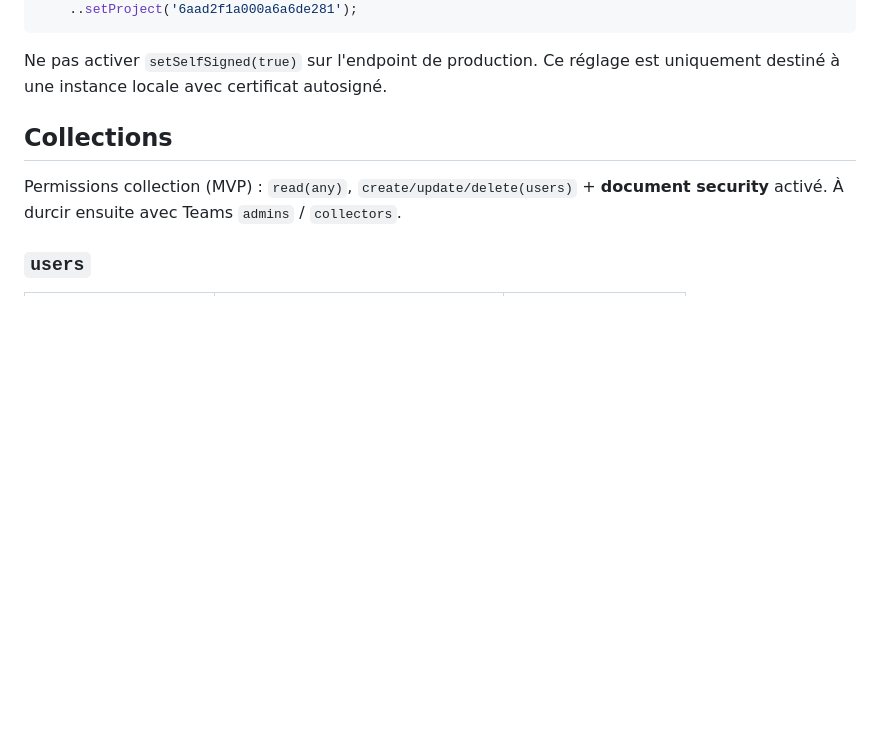
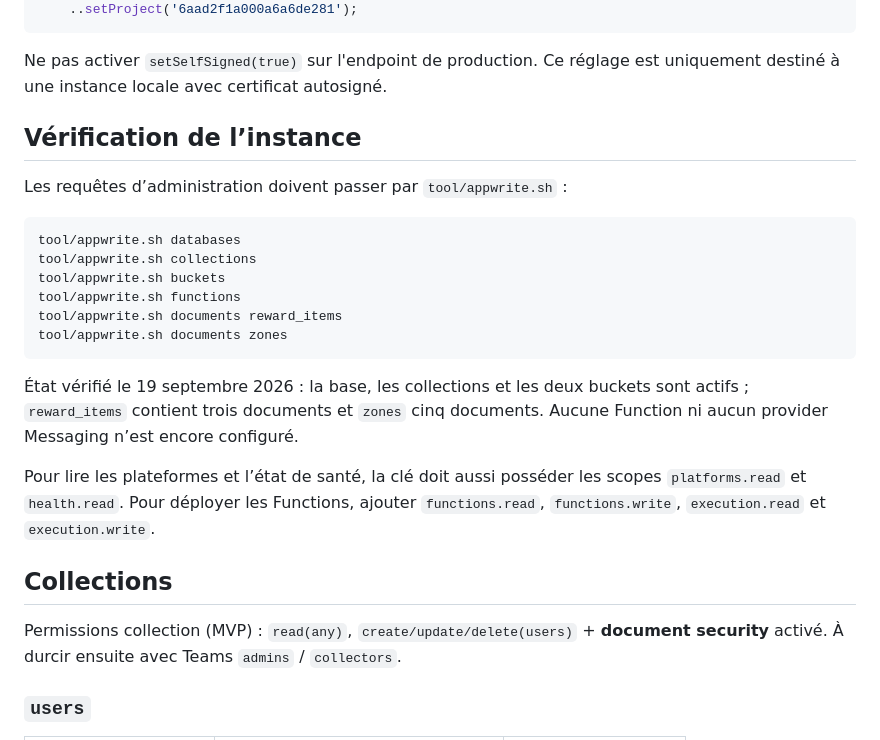
Before and after one commit to Archlord12345/Eco-respo, a Markdown page: appwrite/README.md, the part around the change. Drawn GitHub-style; blank space fills up the shorter version.

Commit message:
Document Appwrite configuration status

````diff
--- a/appwrite/README.md
+++ b/appwrite/README.md
@@ -30,6 +30,27 @@ final client = Client()
 
 Ne pas activer `setSelfSigned(true)` sur l'endpoint de production. Ce réglage
 est uniquement destiné à une instance locale avec certificat autosigné.
+
+## Vérification de l’instance
+
+Les requêtes d’administration doivent passer par `tool/appwrite.sh` :
+
+```bash
+tool/appwrite.sh databases
+tool/appwrite.sh collections
+tool/appwrite.sh buckets
+tool/appwrite.sh functions
+tool/appwrite.sh documents reward_items
+tool/appwrite.sh documents zones
+```
+
+État vérifié le 19 septembre 2026 : la base, les collections et les deux
+buckets sont actifs ; `reward_items` contient trois documents et `zones` cinq
+documents. Aucune Function ni aucun provider Messaging n’est encore configuré.
+
+Pour lire les plateformes et l’état de santé, la clé doit aussi posséder les
+scopes `platforms.read` et `health.read`. Pour déployer les Functions, ajouter
+`functions.read`, `functions.write`, `execution.read` et `execution.write`.
 
 ## Collections
 
````
Also changed, not shown: README.md (+14 -1 lines).
